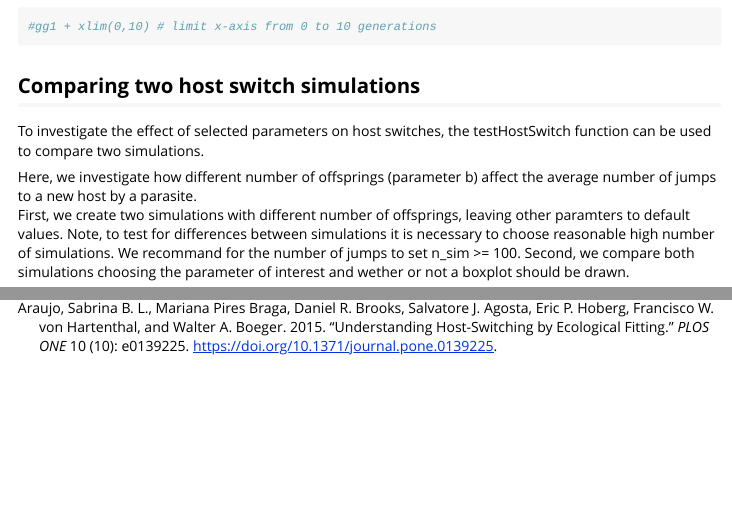
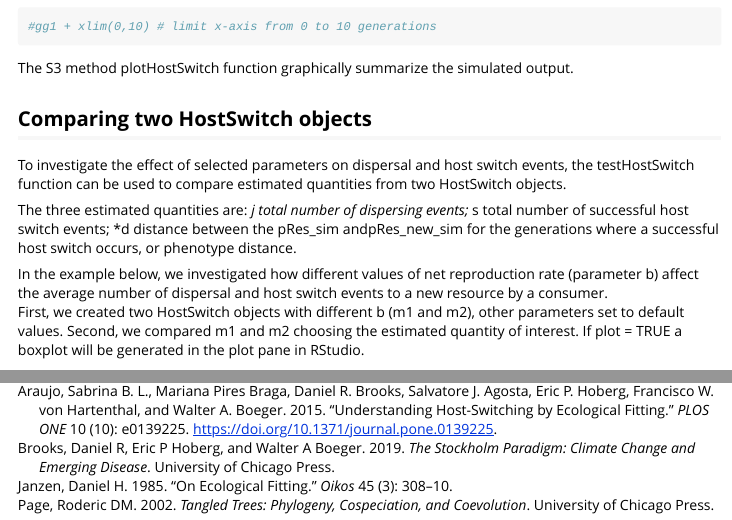
Before and after one commit to berndpanassiti/HostSwitch, an R Markdown document (vignettes/HostSwitch.Rmd): the page in a window 1100 px wide, from 2450 px down, and a second part further down, joined at a grey line. Rendered offline with R 4.5, knitr and Pandoc, with nearby package versions; some code elsewhere in the file could not run offline; long lines of code are wrapped.

Commit message:
updated vignette

````diff
--- a/vignettes/HostSwitch.Rmd
+++ b/vignettes/HostSwitch.Rmd
@@ -122,15 +122,19 @@ gg1 = plotHostSwitch(simulated_quantities, sim_n = 1) # use n_sim to select a sp
 gg1
 #gg1 + xlim(0,10) # limit x-axis from 0 to 10 generations
 ```
+The S3 method plotHostSwitch function graphically summarize the simulated output.
 
+## Comparing two HostSwitch objects
 
-## Comparing two host switch simulations
+To investigate the effect of selected parameters on dispersal and host switch events, the testHostSwitch function can be used to compare estimated quantities from two HostSwitch objects.
 
-To investigate the effect of selected parameters on host switches, the testHostSwitch function can be used to compare two simulations.
+The three estimated quantities are:
+*j total number of dispersing events;
+*s total number of successful host switch events;
+*d distance between the pRes_sim andpRes_new_sim for the generations where a successful host switch occurs, or phenotype distance.
 
-
-Here, we investigate how different number of offsprings (parameter b) affect the average number of jumps to a new host by a parasite.
-First, we create two simulations with different number of offsprings, leaving other paramters to default values. Note, to test for differences between simulations it is necessary to choose reasonable high number of simulations. We recommand for the number of jumps to set n_sim >= 100. Second, we compare both simulations choosing the parameter of interest and wether or not a boxplot should be drawn.
+In the example below, we investigated how different values of net reproduction rate (parameter b) affect the average number of dispersal and host switch events to a new resource by a consumer.
+First, we created two HostSwitch objects with different b (m1 and m2), other parameters set to default values. Second, we compared m1 and m2 choosing the estimated quantity of interest. If plot = TRUE a boxplot will be generated in the plot pane in RStudio.
 ```{r}
 # see ?simHostSwitch for more arguments
 m1 = simHostSwitch(seed=123,n_sim=100,b=10)
--- a/vignettes/Literature.bib
+++ b/vignettes/Literature.bib
@@ -27,6 +27,10 @@
 @article{janzen1985ecological,
   title={On ecological fitting},
   author={Janzen, Daniel H},
+  journal={Oikos},
+  volume={45},
+  number={3},
+  pages={308--310},
   year={1985}
 }
 
````
Also changed, not shown: vignettes/HostSwitch.Rmd (12 more changed lines).
